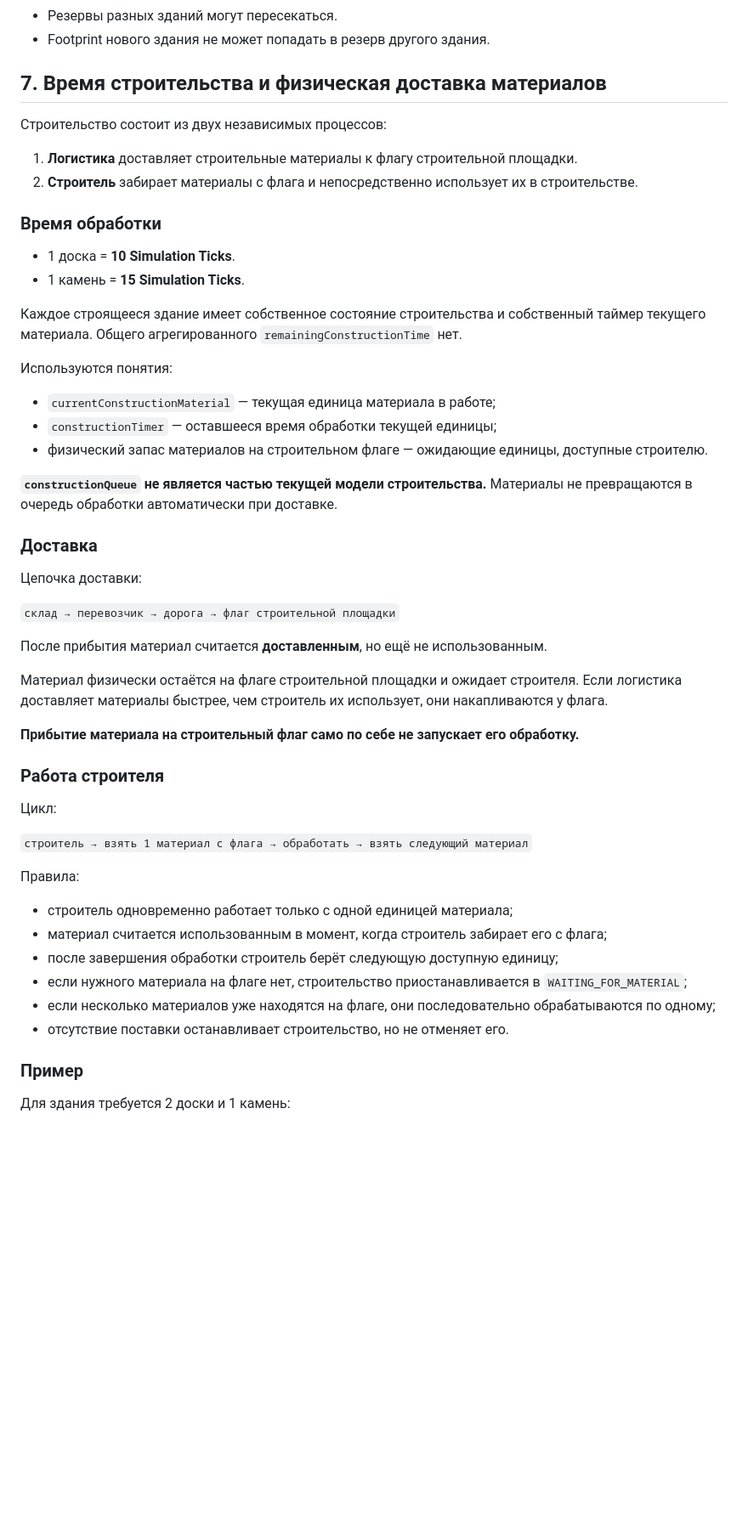
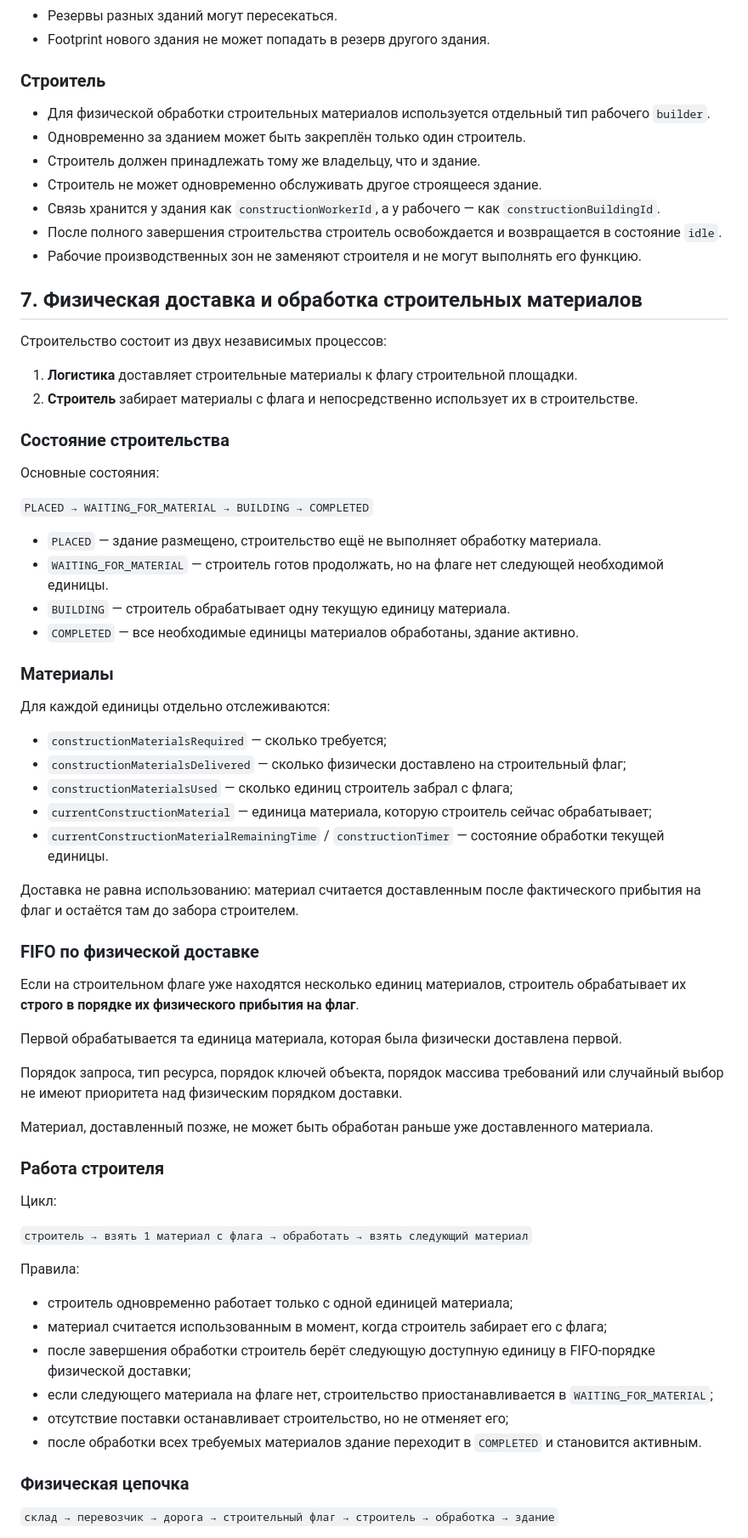
Before and after one commit to Emiristo/TerritorialGame, a Markdown page: docs/GAME_RULES.md, the part around one of its changes. Shown at 85% size. Rendered like a GitHub page; blank space fills up the shorter version.

Commit message:
docs: finalize construction and resource rules

```diff
--- a/docs/GAME_RULES.md
+++ b/docs/GAME_RULES.md
@@ -214,38 +214,55 @@ Footprint здания должен:
 - Резервы разных зданий могут пересекаться.
 - Footprint нового здания не может попадать в резерв другого здания.
 
-## 7. Время строительства и физическая доставка материалов
+### Строитель
+
+- Для физической обработки строительных материалов используется отдельный тип рабочего `builder`.
+- Одновременно за зданием может быть закреплён только один строитель.
+- Строитель должен принадлежать тому же владельцу, что и здание.
+- Строитель не может одновременно обслуживать другое строящееся здание.
+- Связь хранится у здания как `constructionWorkerId`, а у рабочего — как `constructionBuildingId`.
+- После полного завершения строительства строитель освобождается и возвращается в состояние `idle`.
+- Рабочие производственных зон не заменяют строителя и не могут выполнять его функцию.
+
+## 7. Физическая доставка и обработка строительных материалов
 
 Строительство состоит из двух независимых процессов:
 
 1. **Логистика** доставляет строительные материалы к флагу строительной площадки.
 2. **Строитель** забирает материалы с флага и непосредственно использует их в строительстве.
 
-### Время обработки
+### Состояние строительства
 
-- 1 доска = **10 Simulation Ticks**.
-- 1 камень = **15 Simulation Ticks**.
+Основные состояния:
 
-Каждое строящееся здание имеет собственное состояние строительства и собственный таймер текущего материала. Общего агрегированного `remainingConstructionTime` нет.
+`PLACED → WAITING_FOR_MATERIAL → BUILDING → COMPLETED`
 
-Используются понятия:
-- `currentConstructionMaterial` — текущая единица материала в работе;
-- `constructionTimer` — оставшееся время обработки текущей единицы;
-- физический запас материалов на строительном флаге — ожидающие единицы, доступные строителю.
+- `PLACED` — здание размещено, строительство ещё не выполняет обработку материала.
+- `WAITING_FOR_MATERIAL` — строитель готов продолжать, но на флаге нет следующей необходимой единицы.
+- `BUILDING` — строитель обрабатывает одну текущую единицу материала.
+- `COMPLETED` — все необходимые единицы материалов обработаны, здание активно.
 
-**`constructionQueue` не является частью текущей модели строительства.** Материалы не превращаются в очередь обработки автоматически при доставке.
+### Материалы
 
-### Доставка
+Для каждой единицы отдельно отслеживаются:
 
-Цепочка доставки:
+- `constructionMaterialsRequired` — сколько требуется;
+- `constructionMaterialsDelivered` — сколько физически доставлено на строительный флаг;
+- `constructionMaterialsUsed` — сколько единиц строитель забрал с флага;
+- `currentConstructionMaterial` — единица материала, которую строитель сейчас обрабатывает;
+- `currentConstructionMaterialRemainingTime` / `constructionTimer` — состояние обработки текущей единицы.
 
-`склад → перевозчик → дорога → флаг строительной площадки`
+Доставка не равна использованию: материал считается доставленным после фактического прибытия на флаг и остаётся там до забора строителем.
 
-После прибытия материал считается **доставленным**, но ещё не использованным.
+### FIFO по физической доставке
 
-Материал физически остаётся на флаге строительной площадки и ожидает строителя. Если логистика доставляет материалы быстрее, чем строитель их использует, они накапливаются у флага.
+Если на строительном флаге уже находятся несколько единиц материалов, строитель обрабатывает их **строго в порядке их физического прибытия на флаг**.
 
-**Прибытие материала на строительный флаг само по себе не запускает его обработку.**
+Первой обрабатывается та единица материала, которая была физически доставлена первой.
+
+Порядок запроса, тип ресурса, порядок ключей объекта, порядок массива требований или случайный выбор не имеют приоритета над физическим порядком доставки.
+
+Материал, доставленный позже, не может быть обработан раньше уже доставленного материала.
 
 ### Работа строителя
 
@@ -256,12 +273,12 @@ Footprint здания должен:
 Правила:
 - строитель одновременно работает только с одной единицей материала;
 - материал считается использованным в момент, когда строитель забирает его с флага;
-- после завершения обработки строитель берёт следующую доступную единицу;
-- если нужного материала на флаге нет, строительство приостанавливается в `WAITING_FOR_MATERIAL`;
-- если несколько материалов уже находятся на флаге, они последовательно обрабатываются по одному;
-- отсутствие поставки останавливает строительство, но не отменяет его.
+- после завершения обработки строитель берёт следующую доступную единицу в FIFO-порядке физической доставки;
+- если следующего материала на флаге нет, строительство приостанавливается в `WAITING_FOR_MATERIAL`;
+- отсутствие поставки останавливает строительство, но не отменяет его;
+- после обработки всех требуемых материалов здание переходит в `COMPLETED` и становится активным.
 
-### Пример
+### Физическая цепочка
 
-Для здания требуется 2 доски и 1 камень:
+`склад → перевозчик → дорога → строительный флаг → строитель → обработка → здание`
 
```
Also changed, not shown: other parts of docs/GAME_RULES.md (+33 -47 lines).
